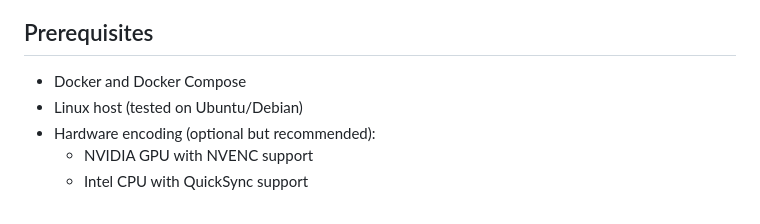
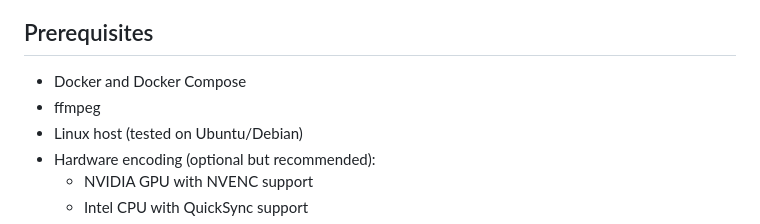
Before and after one commit to BobbyPelletier/media_proc, a Markdown page: README.md, the part around the change. GitHub-like rendering.

```diff
--- a/README.md
+++ b/README.md
@@ -29,6 +29,7 @@ The stream manager uses FFmpeg to encode video sources and publish to MediaMTX,
 ## Prerequisites
 
 - Docker and Docker Compose
+- ffmpeg
 - Linux host (tested on Ubuntu/Debian)
 - Hardware encoding (optional but recommended):
   - NVIDIA GPU with NVENC support
```
